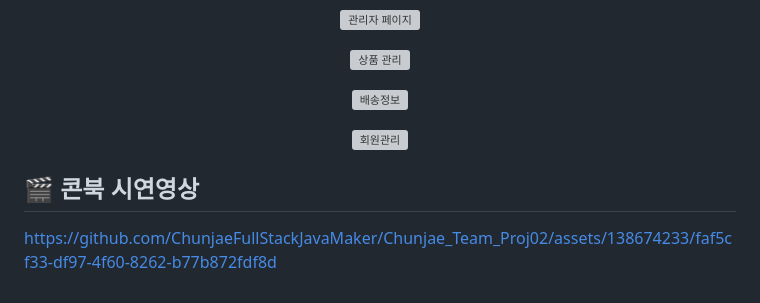
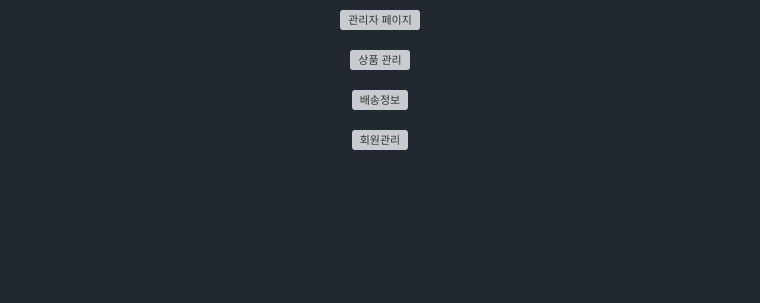
Before and after one commit to jinkwonpark/Chunjae_IT_Edu-Per_Proj02, a Markdown page: README.md, the part around the change printed below. Drawn GitHub-style; blank space fills up the shorter version; grey boxes are pictures that could not be loaded.

```diff
--- a/README.md
+++ b/README.md
@@ -244,8 +245,3 @@
 <p align="center"><img alt="배송정보" src="https://github.com/ChunjaeFullStackJavaMaker/Chunjae_Team_Proj02/assets/139138265/287cbe7f-2c63-4e8d-aedc-ccafe473154f"></p>
 
 <p align="center"><img alt="회원관리" src="https://github.com/ChunjaeFullStackJavaMaker/Chunjae_Team_Proj02/assets/139138265/bf6fedfd-e21f-48aa-ae25-f1068ed1d95c"></p>
-
-
-## 🎬 콘북 시연영상
-
-https://github.com/ChunjaeFullStackJavaMaker/Chunjae_Team_Proj02/assets/138674233/faf5cf33-df97-4f60-8262-b77b872fdf8d
```
Also changed, not shown: other parts of README.md (+2 -1 lines).
